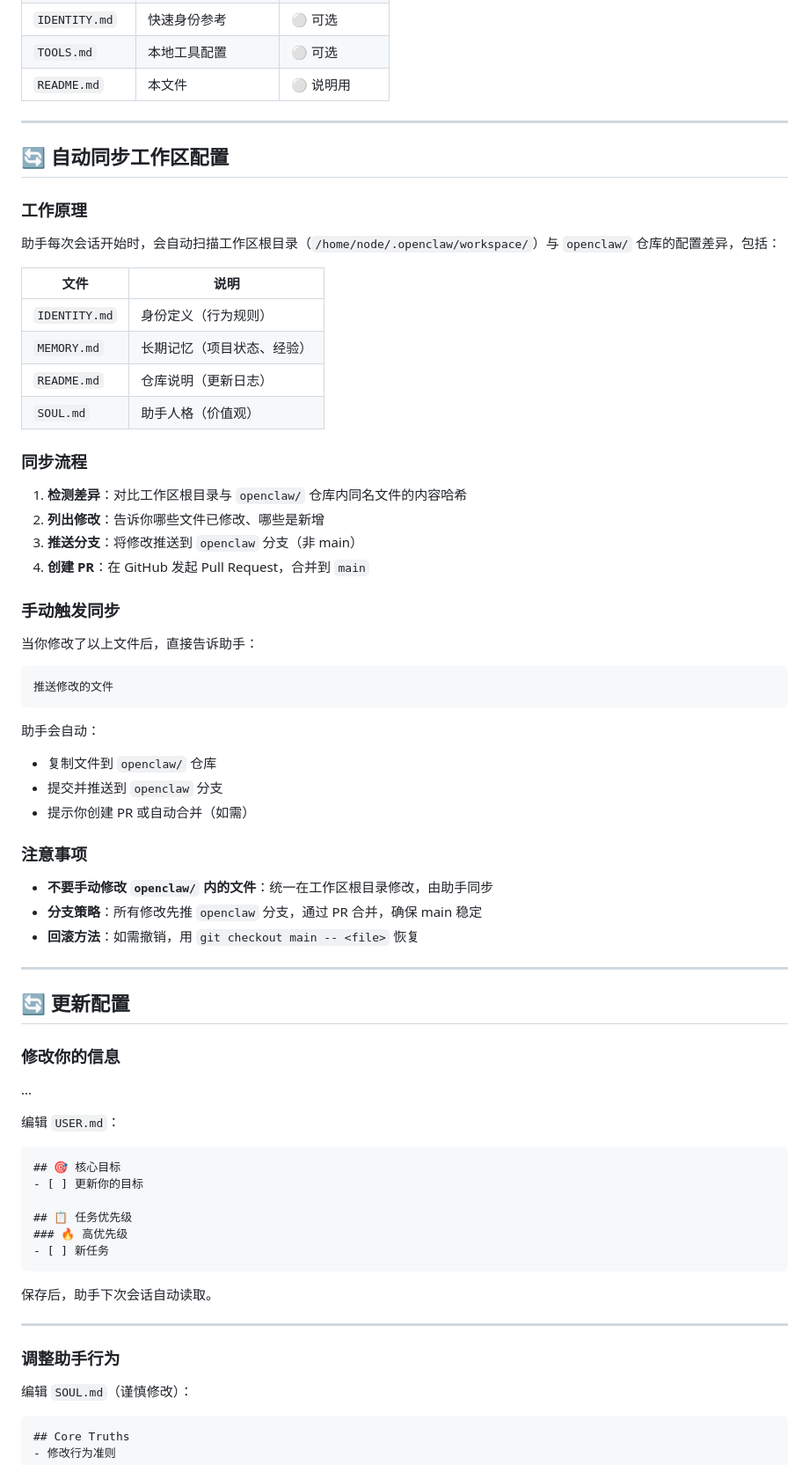
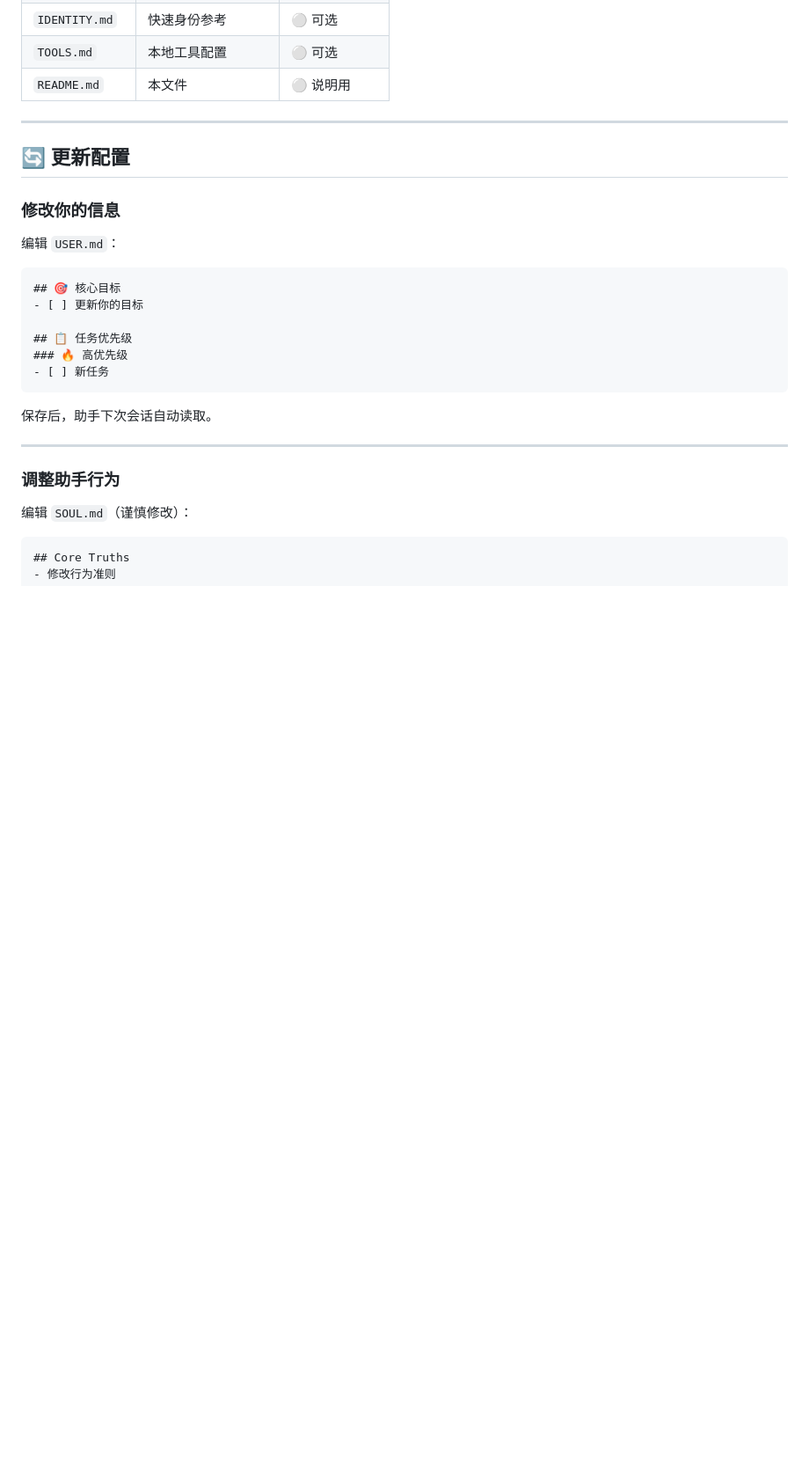
Before and after one commit to feision/openclaw, a Markdown page: README.md, the part around the change. Shown at 88% size. Rendered like a GitHub page; blank space fills up the shorter version.

````diff
--- a/README.md
+++ b/README.md
@@ -82,52 +82,9 @@ openclaw gateway start
 
 ---
 
-## 🔄 自动同步工作区配置
-
-### 工作原理
-
-助手每次会话开始时，会自动扫描工作区根目录（`/home/node/.openclaw/workspace/`）与 `openclaw/` 仓库的配置差异，包括：
-
-| 文件 | 说明 |
-|------|------|
-| `IDENTITY.md` | 身份定义（行为规则） |
-| `MEMORY.md` | 长期记忆（项目状态、经验） |
-| `README.md` | 仓库说明（更新日志） |
-| `SOUL.md` | 助手人格（价值观） |
-
-### 同步流程
-
-1. **检测差异**：对比工作区根目录与 `openclaw/` 仓库内同名文件的内容哈希
-2. **列出修改**：告诉你哪些文件已修改、哪些是新增
-3. **推送分支**：将修改推送到 `openclaw` 分支（非 main）
-4. **创建 PR**：在 GitHub 发起 Pull Request，合并到 `main`
-
-### 手动触发同步
-
-当你修改了以上文件后，直接告诉助手：
-
-```
-推送修改的文件
-```
-
-助手会自动：
-- 复制文件到 `openclaw/` 仓库
-- 提交并推送到 `openclaw` 分支
-- 提示你创建 PR 或自动合并（如需）
-
-### 注意事项
-
-- **不要手动修改 `openclaw/` 内的文件**：统一在工作区根目录修改，由助手同步
-- **分支策略**：所有修改先推 `openclaw` 分支，通过 PR 合并，确保 main 稳定
-- **回滚方法**：如需撤销，用 `git checkout main -- <file>` 恢复
-
----
-
 ## 🔄 更新配置
 
 ### 修改你的信息
-
-...
 
 编辑 `USER.md`：
 
````
